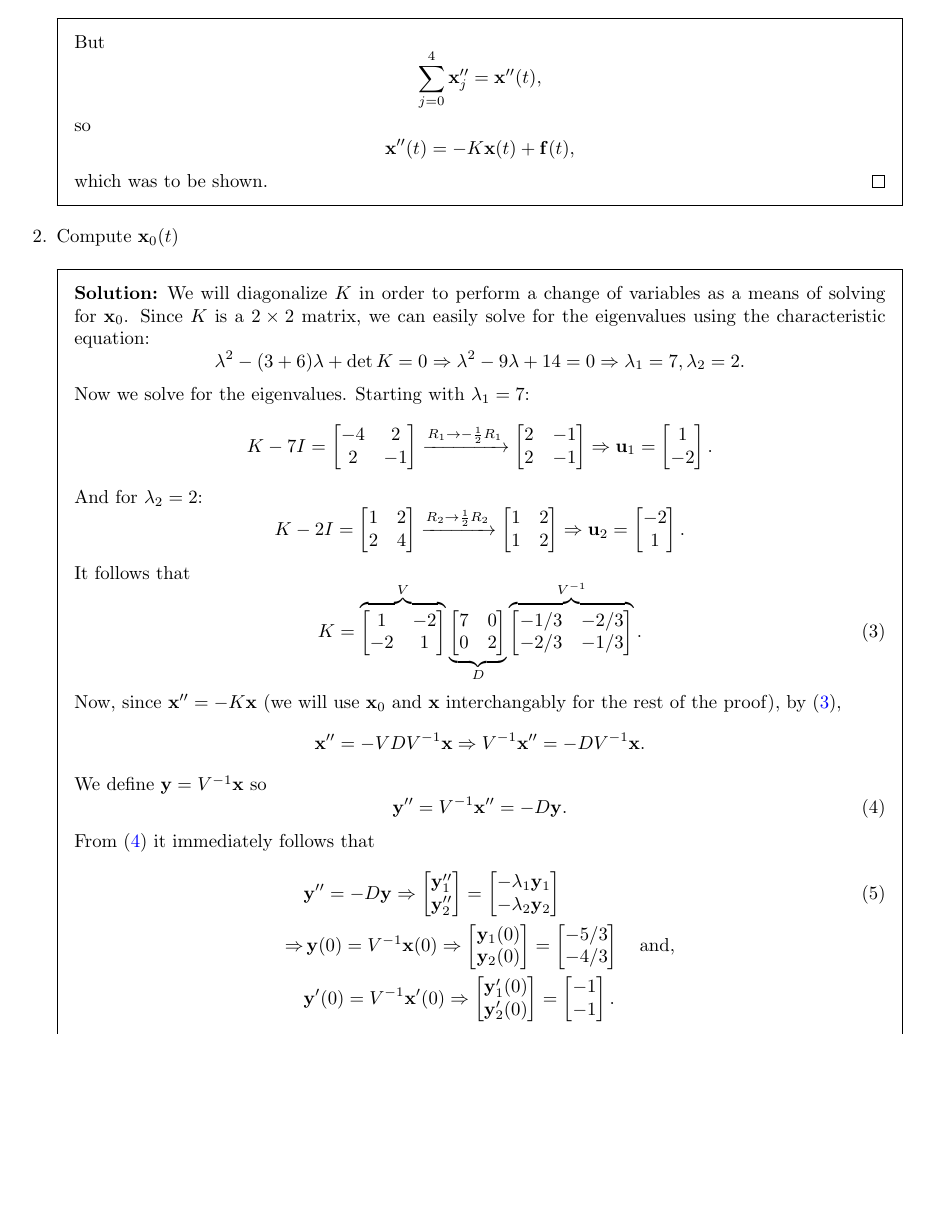
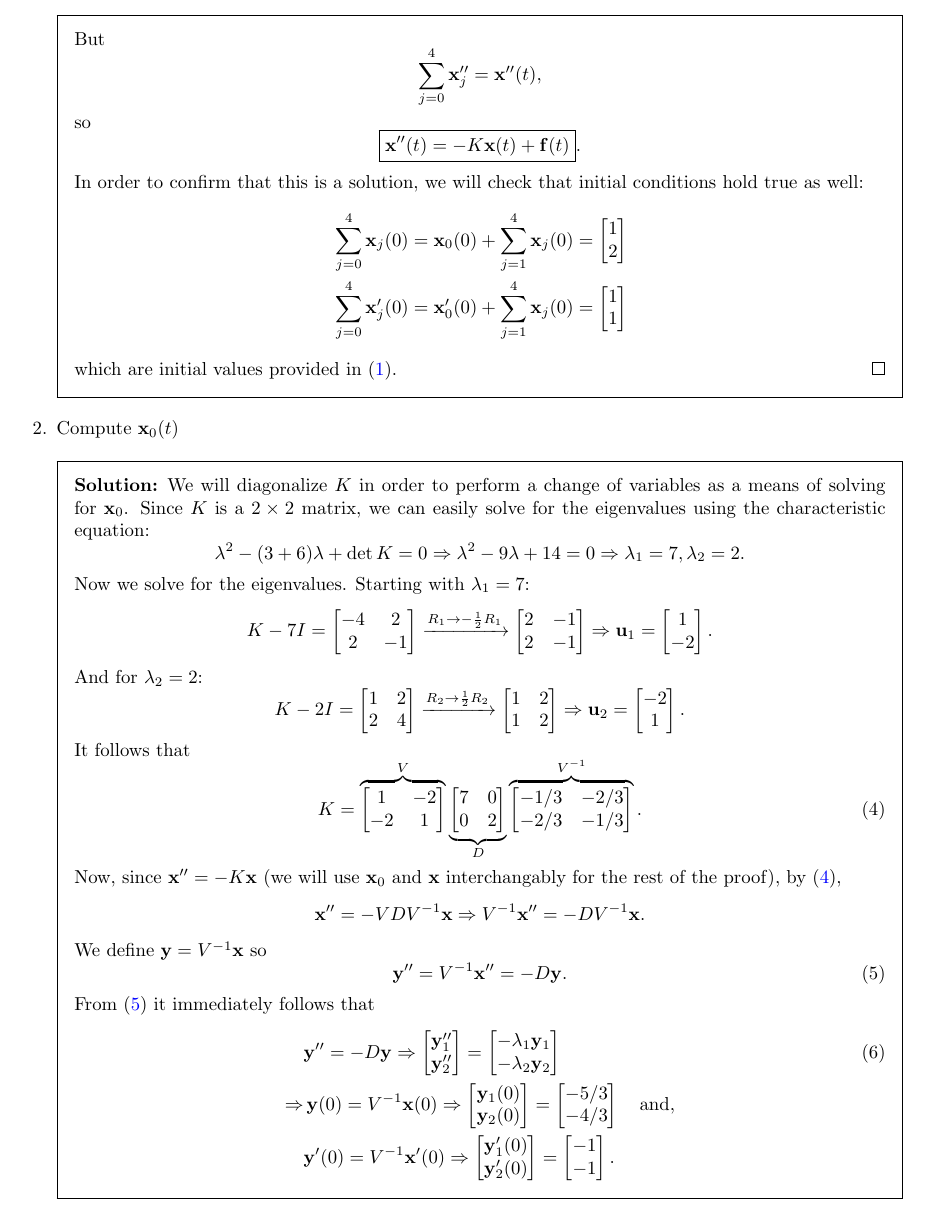
Before and after one commit to jeevanshah07/MATH292, a LaTeX problem sheet (challengeProblems/challengeProblems3/main.tex): part of page 2 of 3, cut so that both start at the same text, the shorter picture padded with empty space. Compiled offline with pdfLaTeX.

Commit message:
finish challenge problems

```diff
--- a/challengeProblems/challengeProblems3/main.tex
+++ b/challengeProblems/challengeProblems3/main.tex
@@ -97,9 +97,18 @@ then the solution of~(\ref{eq:1}) and~(\ref{eq:2}) is given by
         \]
         so
         \[
-            \mathbf{x}''(t) = -K\mathbf{x}(t) + \mathbf{f}(t),
+            \boxed{\mathbf{x}''(t) = -K\mathbf{x}(t) + \mathbf{f}(t)}.
         \]
-        which was to be shown.
+        In order to confirm that this is a solution, we will check that initial conditions hold true as well:
+        \begin{align*}
+            &\sum_{j=0}^{4}\mathbf{x}_j(0) = \mathbf{x}_0(0) + \sum_{j=1}^{4}\mathbf{x}_j(0) = \begin{bmatrix}
+                1 \\ 2
+            \end{bmatrix} \\
+            &\sum_{j=0}^{4}\mathbf{x}'_{j}(0) = \mathbf{x}'_{0}(0) + \sum_{j=1}^{4}\mathbf{x}_{j}(0) = \begin{bmatrix}
+                1 \\ 1
+            \end{bmatrix}
+        \end{align*}
+        which are initial values provided in~(\ref{eq:1}).
     \end{proof}
 \end{solution}
 
```
Also changed, not shown: challengeProblems/challengeProblems3/main.pdf, challengeProblems/challengeProblems3/main.tex (16 more changed lines).
